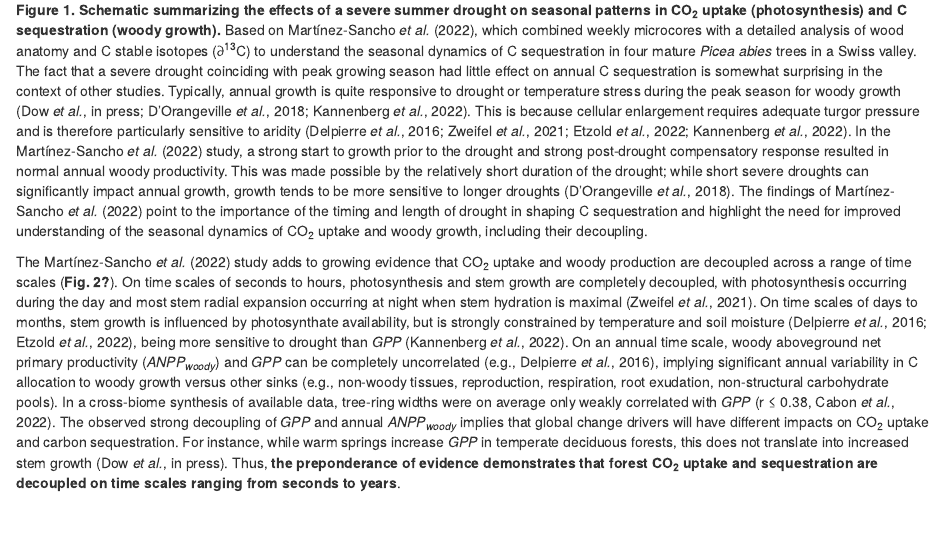
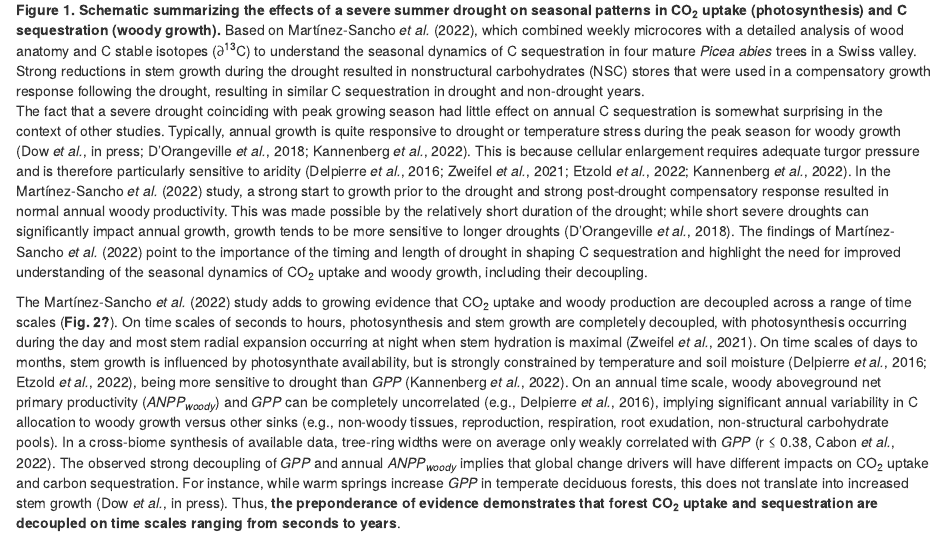
Before and after one commit to teixeirak/NewPhyt_commentary_2022, an R Markdown document (commentary/commentary.Rmd): the page in a window 1100 px wide, from 1950 px down. Rendered offline with R 4.5, knitr and Pandoc, with nearby package versions; drawn as R Markdown's standard HTML page in place of the format the file asks for.

Commit message:
update Fig. 1, caption

```diff
--- a/commentary/commentary.Rmd
+++ b/commentary/commentary.Rmd
@@ -81,7 +81,7 @@ The ∂^13^C drought signature appeared in wood formed after the drought, indica
 Indeed, higher compensatory growth and C sequestration rates after the drought resulted in similar total C sequestration during the drought and reference years [@martinez-sancho_drought_2022].
 Thus, study of intraannual dynamics of wood formation revealed a drought impact on growth that would have gone undetected at the annual scale.
 
-![**Figure 1. Schematic summarizing the effects of a severe summer drought on seasonal patterns in CO~2~ uptake (photosynthesis) and C sequestration (woody growth).** Based on @martinez-sancho_drought_2022, which combined weekly microcores with a detailed analysis of wood anatomy and C stable isotopes (∂^13^C) to understand the seasonal dynamics of C sequestration in four mature *Picea abies* trees in a Swiss valley.](display/Figure1.png)
+![**Figure 1. Schematic summarizing the effects of a severe summer drought on seasonal patterns in CO~2~ uptake (photosynthesis) and C sequestration (woody growth).** Based on @martinez-sancho_drought_2022, which combined weekly microcores with a detailed analysis of wood anatomy and C stable isotopes (∂^13^C) to understand the seasonal dynamics of C sequestration in four mature *Picea abies* trees in a Swiss valley. Strong reductions in stem growth during the drought resulted in nonstructural carbohydrates (NSC) stores that were used in a compensatory growth response following the drought, resulting in similar C sequestration in drought and non-drought years.](display/Figure1.png)
 
 The fact that a severe drought coinciding with peak growing season had little effect on annual C sequestration is somewhat surprising in the context of other studies.
 Typically, annual growth is quite responsive to drought or temperature stress during the peak season for woody growth [@dow_warm_inpress; @dorangeville_drought_2018; @kannenberg_droughtinduced_2022].
```
